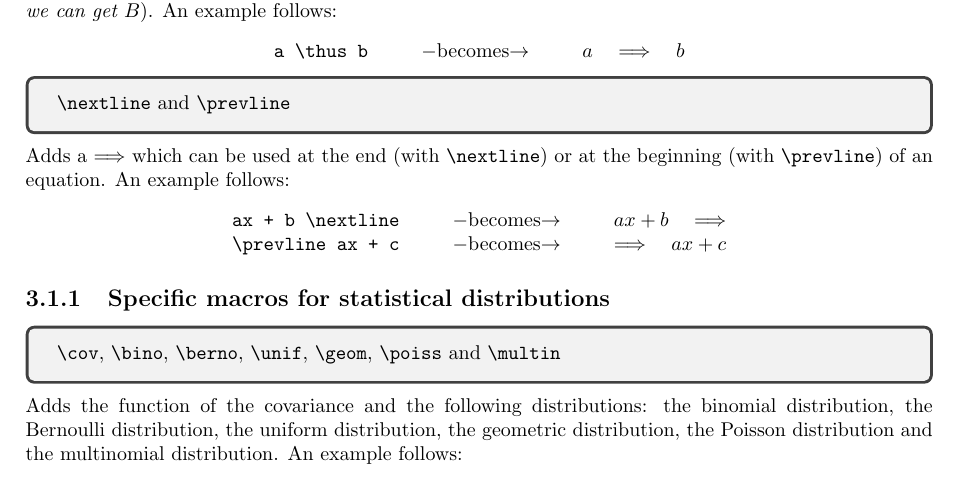
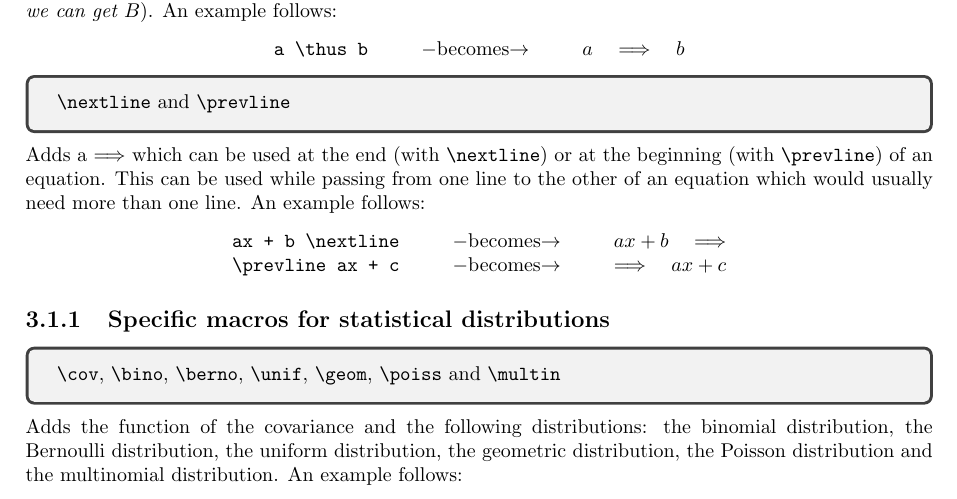
Before and after one commit to ElBi21/NoTeX, a LaTeX document (main.tex): part of page 4 of 5, cut so that both start at the same text. Compiled offline with pdfLaTeX.

Commit message:
First documentation

```diff
--- a/main.tex
+++ b/main.tex
@@ -80,7 +80,7 @@ This class provides various commands, which allow to customize to your liking th
     \verb|\nextline| and \verb|\prevline|
 \end{tcolorbox}
 
-\noindent Adds a $\Longrightarrow$ which can be used at the end (with \verb|\nextline|) or at the beginning (with \verb|\prevline|) of an equation. An example follows:
+\noindent Adds a $\Longrightarrow$ which can be used at the end (with \verb|\nextline|) or at the beginning (with \verb|\prevline|) of an equation. This can be used while passing from one line to the other of an equation which would usually need more than one line. An example follows:
 \begin{center}
     \verb|ax + b \nextline| \becomes{20pt} $ax + b \nextline$ \\
     \verb|\prevline ax + c| \becomes{20pt} $\prevline ax + c$
```
Also changed, not shown: main.pdf.
